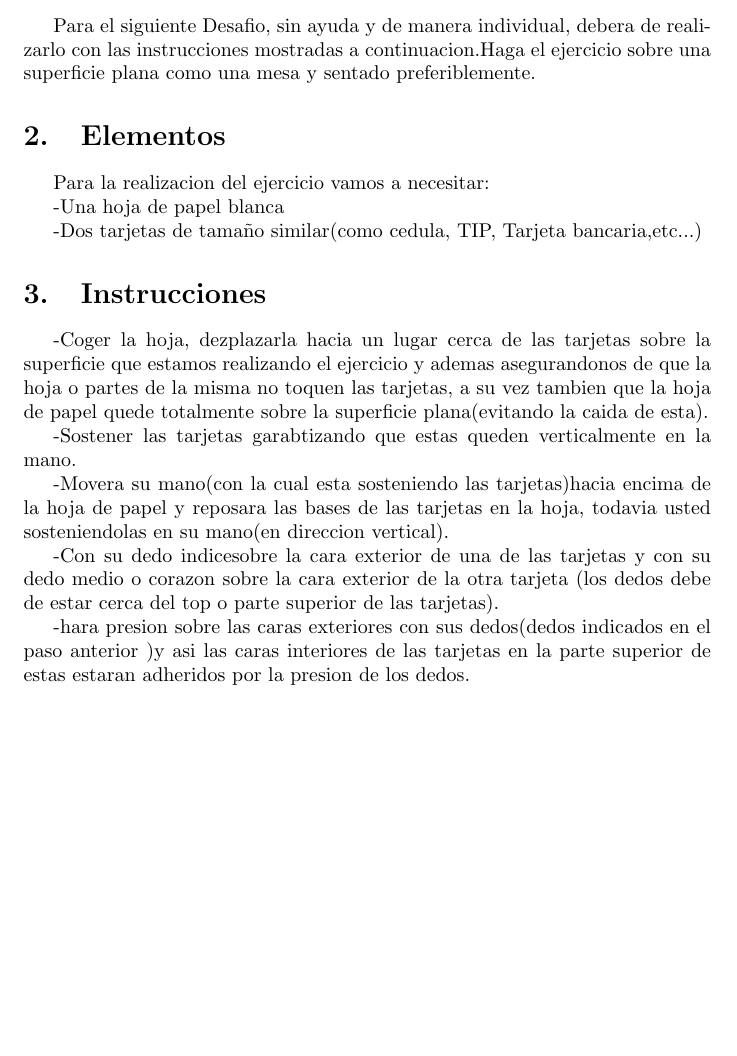
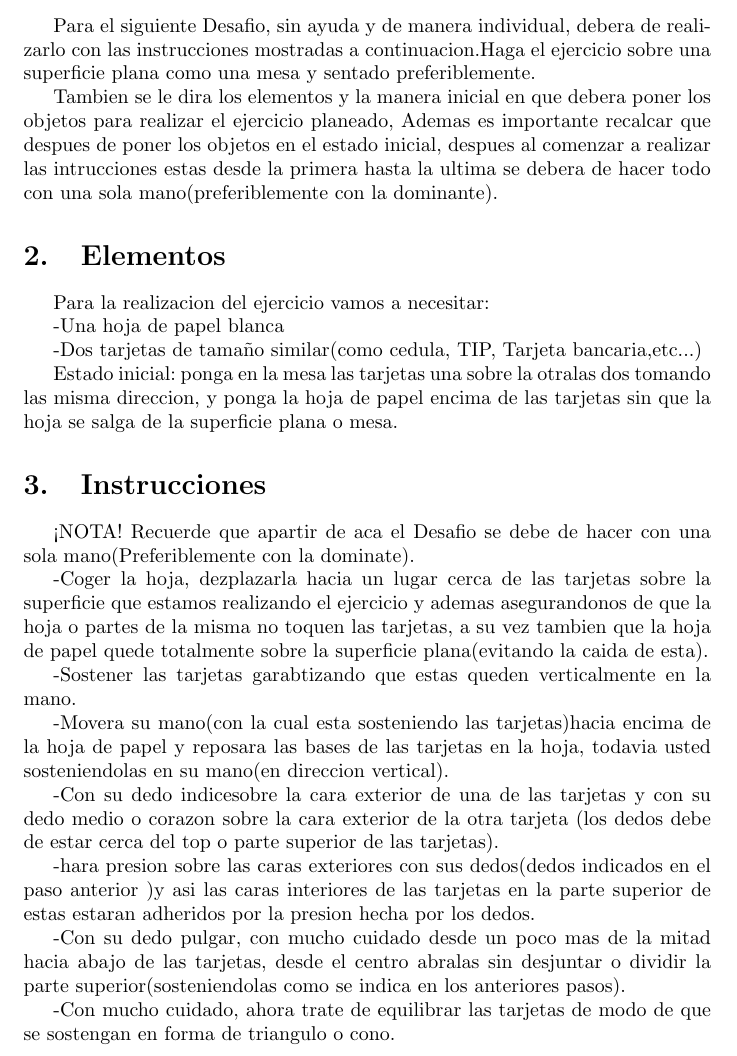
Before and after one commit to santiagopr123/Desafio, a LaTeX document (main.tex): part of page 3 of 3, cut so that both start at the same text, the shorter picture padded with empty space. Compiled offline with pdfLaTeX.

Commit message:
cuarto commit

```diff
--- a/main.tex
+++ b/main.tex
@@ -41,6 +41,8 @@
 \section{Introduccion }\label{intro}
 Para el siguiente Desafio, sin ayuda y de manera individual, debera de realizarlo con las instrucciones mostradas a continuacion.Haga el ejercicio sobre una superficie plana como una mesa y sentado preferiblemente.
 
+Tambien se le dira los elementos y la manera inicial en que debera poner los objetos para realizar el ejercicio planeado, Ademas es importante recalcar que despues de poner los objetos en el estado inicial, despues al comenzar a realizar las intrucciones estas desde la primera hasta la ultima se debera de hacer todo con una sola mano(preferiblemente con la dominante).
+
 \section{Elementos} \label{contenido}
 Para la realizacion del ejercicio vamos a necesitar:
 
@@ -48,16 +50,30 @@ Para la realizacion del ejercicio vamos a necesitar:
 
     -Dos tarjetas de tamaño similar(como cedula, TIP, Tarjeta bancaria,etc...)
 
+    Estado inicial: ponga en la mesa las tarjetas una sobre la otralas dos tomando las misma direccion, y ponga la hoja de papel encima de las tarjetas sin que la hoja se salga de la superficie plana o mesa.
+
 \section{Instrucciones} \label{contenido}
+    ¡NOTA! Recuerde que apartir de aca el Desafio se debe de hacer con una sola mano(Preferiblemente con la dominate).
+
 
     -Coger la hoja, dezplazarla hacia un lugar cerca de las tarjetas sobre la superficie que estamos realizando el ejercicio y ademas asegurandonos de que la hoja o partes de la misma no toquen las tarjetas, a su vez tambien que la hoja de papel quede totalmente sobre la superficie plana(evitando la caida de esta).
 
+
     -Sostener las tarjetas garabtizando que estas queden verticalmente en la mano.
+
 
     -Movera su mano(con la cual esta sosteniendo las tarjetas)hacia encima de la hoja de papel y reposara las bases de las tarjetas en la hoja, todavia    usted sosteniendolas en su mano(en direccion vertical).
 
+
     -Con su dedo indicesobre la cara exterior de una de las tarjetas y con su dedo medio o corazon sobre la cara exterior de la otra tarjeta (los dedos debe de estar cerca del top o parte superior de las tarjetas).
 
-    -hara presion sobre las caras exteriores con sus dedos(dedos indicados en el paso anterior )y asi las caras interiores de las tarjetas en la parte superior de estas estaran adheridos por la presion de los dedos.
+
+    -hara presion sobre las caras exteriores con sus dedos(dedos indicados en el paso anterior )y asi las caras interiores de las tarjetas en la parte superior de estas estaran adheridos por la presion hecha por los dedos.
+
+
+    -Con su dedo pulgar, con mucho cuidado desde un poco mas de la mitad hacia abajo de las tarjetas, desde el centro abralas sin desjuntar o dividir la parte superior(sosteniendolas como se indica en los anteriores pasos).
+
+
+    -Con mucho cuidado, ahora trate de equilibrar las tarjetas de modo de que se sostengan en forma de triangulo o cono.
 
 \end{document}
```
Also changed, not shown: Ejercicio_con_pasos.pdf.
